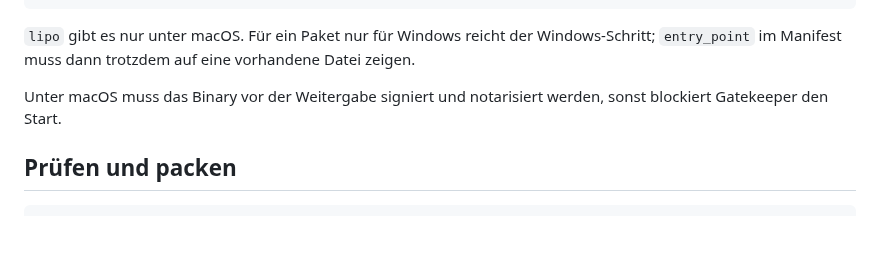
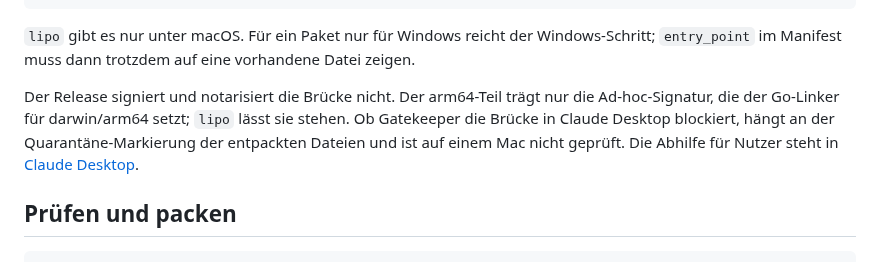
Before and after one commit to mxzinke/buchfink, a Markdown page: packaging/claude-desktop/README.md, the part around the change. Drawn GitHub-style; blank space fills up the shorter version.

Commit message:
docs(claude-desktop): unsignierte Brücke unter macOS mit Abhilfe
packaging/claude-desktop/README.md sagte, ohne Signatur und Notarisierung
blockiere Gatekeeper den Start der Brücke. Der Release packt sie trotzdem
unsigniert in buchfink.mcpb, und die Anleitung für Claude Desktop nannte
nur die Warnung für die App. Die Aussagen widersprachen sich.

Geprüft ist: Der Go-Linker setzt für darwin/arm64 eine Ad-hoc-Signatur
(LC_CODE_SIGNATURE im Build), für darwin/amd64 keine; lipo übernimmt die
Teile unverändert. Ob Claude Desktop die entpackten Dateien mit
Quarantäne-Markierung ablegt und Gatekeeper die Brücke dann blockiert, ließ
sich ohne Mac nicht prüfen. Die Packaging-README beschreibt diesen Stand.
Die Anleitung bekommt eine Zeile unter „Wenn es nicht geht“: Ausführung in
Datenschutz & Sicherheit erlauben oder die Quarantäne-Markierung im Ordner
von Claude Desktop entfernen.

Co-Authored-By: Claude Opus 5.5 <noreply@anthropic.com>

```diff
--- a/packaging/claude-desktop/README.md
+++ b/packaging/claude-desktop/README.md
@@ -38,8 +38,12 @@ cp build/appicon.png packaging/claude-desktop/icon.png
 Windows-Schritt; `entry_point` im Manifest muss dann trotzdem auf eine
 vorhandene Datei zeigen.
 
-Unter macOS muss das Binary vor der Weitergabe signiert und notarisiert
-werden, sonst blockiert Gatekeeper den Start.
+Der Release signiert und notarisiert die Brücke nicht. Der arm64-Teil trägt
+nur die Ad-hoc-Signatur, die der Go-Linker für darwin/arm64 setzt; `lipo`
+lässt sie stehen. Ob Gatekeeper die Brücke in Claude Desktop blockiert, hängt
+an der Quarantäne-Markierung der entpackten Dateien und ist auf einem Mac
+nicht geprüft. Die Abhilfe für Nutzer steht in
+[Claude Desktop](../../docs/nutzung/ki-agenten/claude-desktop.md#wenn-es-nicht-geht).
 
 ## Prüfen und packen
 
```
Also changed, not shown: 1 other file.
